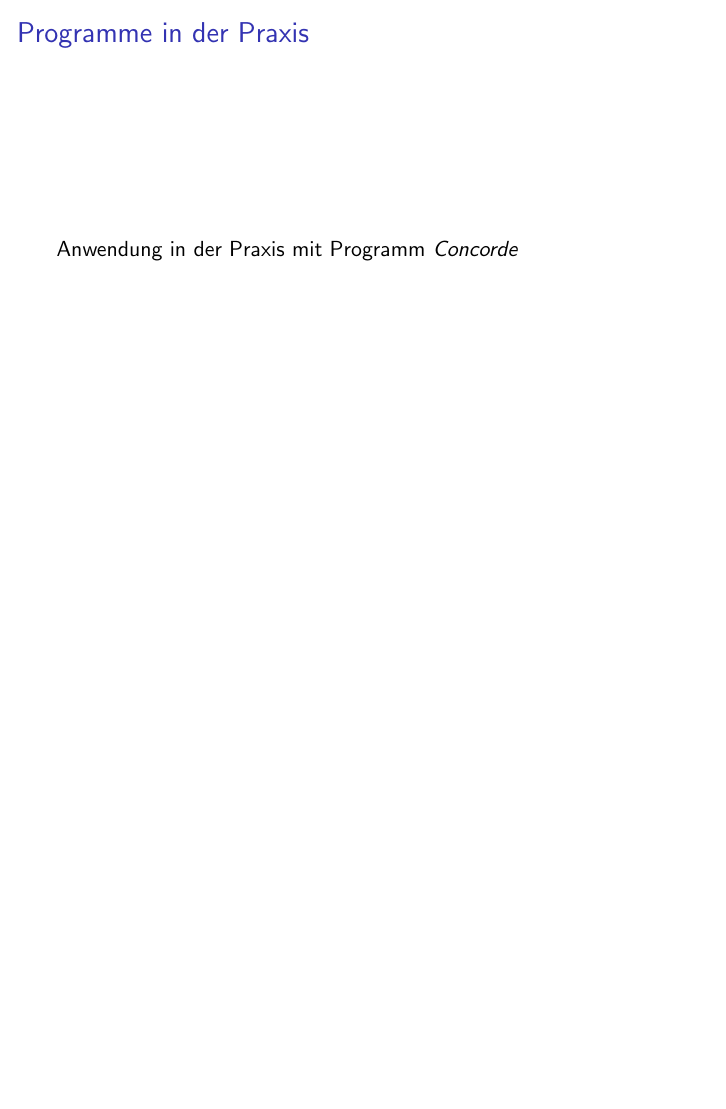
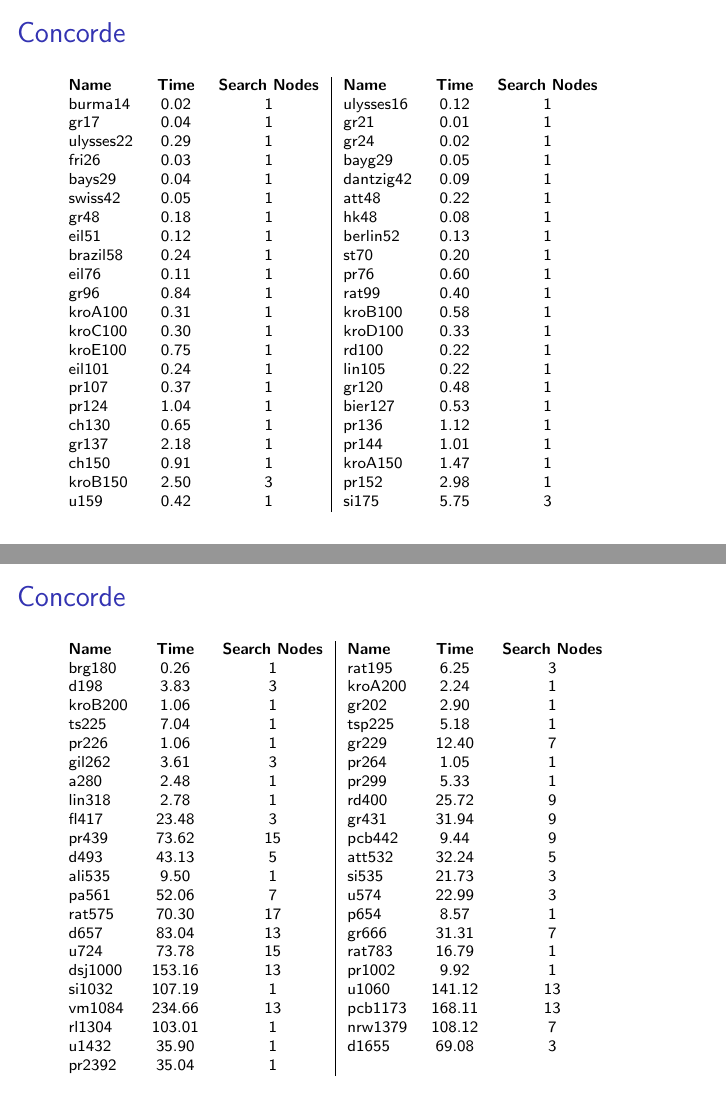
Before and after one commit to Adracus/tsp-vortrag, LaTeX slides (presentation.tex): page 53 of 53 before the commit and pages 58 and 59 of 61 after it, the two joined at a grey line, the shorter picture padded with empty space. Compiled offline with pdfLaTeX.

Commit message:
Final improvements

```diff
--- a/presentation.tex
+++ b/presentation.tex
@@ -8,6 +8,7 @@
 \usepackage{eurosym}
 \usepackage{amsmath}
 \usepackage{lipsum}
+\usepackage{tabularx}
 
 \title[TSP]
 {Travelling Salesman Problem}
@@ -543,3 +566,63 @@
     Anwendung in der Praxis mit Programm \textit{Concorde}
   \end{frame}
 
+  \begin{frame}[t]{Concorde}
+    \begin{table}\scriptsize
+    \begin{tabularx}{\textwidth}{l c c | l c c}
+      \textbf{Name} & \textbf{Time} & \textbf{Search Nodes} & \textbf{Name} & \textbf{Time} & \textbf{Search Nodes} \\
+  burma14&0.02&1& ulysses16&0.12&1 \\
+  gr17&0.04&1&  gr21&0.01&1 \\
+  ulysses22&0.29&1& gr24&0.02&1 \\
+  fri26&0.03&1& bayg29&0.05&1 \\
+  bays29&0.04&1&  dantzig42&0.09&1 \\
+  swiss42&0.05&1& att48&0.22&1 \\
+  gr48&0.18&1&  hk48&0.08&1 \\
+  eil51&0.12&1& berlin52&0.13&1 \\
+  brazil58&0.24&1&  st70&0.20&1 \\
+  eil76&0.11&1& pr76&0.60&1 \\
+  gr96&0.84&1&  rat99&0.40&1 \\
+  kroA100&0.31&1& kroB100&0.58&1 \\
+  kroC100&0.30&1& kroD100&0.33&1 \\
+  kroE100&0.75&1& rd100&0.22&1 \\
+  eil101&0.24&1&  lin105&0.22&1 \\
+  pr107&0.37&1& gr120&0.48&1 \\
+  pr124&1.04&1& bier127&0.53&1 \\
+  ch130&0.65&1& pr136&1.12&1 \\
+  gr137&2.18&1& pr144&1.01&1 \\
+  ch150&0.91&1& kroA150&1.47&1 \\
+  kroB150&2.50&3& pr152&2.98&1 \\
+  u159&0.42&1&  si175&5.75&3 \\
+  \end{tabularx}
+  \end{table}
+  \end{frame}
+
+
+  \begin{frame}[t]{Concorde}
+    \begin{table}\scriptsize
+    \begin{tabularx}{\textwidth}{l c c | l c c}
+      \textbf{Name} & \textbf{Time} & \textbf{Search Nodes} & \textbf{Name} & \textbf{Time} & \textbf{Search Nodes} \\
+  brg180&0.26&1&  rat195&6.25&3 \\
+  d198&3.83&3&  kroA200&2.24&1 \\
+  kroB200&1.06&1& gr202&2.90&1 \\
+  ts225&7.04&1& tsp225&5.18&1 \\
+  pr226&1.06&1& gr229&12.40&7 \\
+  gil262&3.61&3&  pr264&1.05&1 \\
+  a280&2.48&1&  pr299&5.33&1 \\
+  lin318&2.78&1&  rd400&25.72&9 \\
+  fl417&23.48&3&  gr431&31.94&9 \\
+  pr439&73.62&15& pcb442&9.44&9 \\
+  d493&43.13&5& att532&32.24&5 \\
+  ali535&9.50&1&  si535&21.73&3 \\
+  pa561&52.06&7&  u574&22.99&3 \\
+  rat575&70.30&17&  p654&8.57&1 \\
+  d657&83.04&13&  gr666&31.31&7 \\
+  u724&73.78&15&  rat783&16.79&1 \\
+  dsj1000&153.16&13&  pr1002&9.92&1 \\
+  si1032&107.19&1&  u1060&141.12&13 \\
+  vm1084&234.66&13& pcb1173&168.11&13 \\
+  rl1304&103.01&1&  nrw1379&108.12&7 \\
+  u1432&35.90&1&  d1655&69.08&3 \\
+  pr2392&35.04&1
+    \end{tabularx}
+  \end{table}
+  \end{frame}
```
Also changed, not shown: schnittebenen_1.png (added), schnittebenen_2.png (added), presentation.tex (44 more changed lines), 1 other file.
